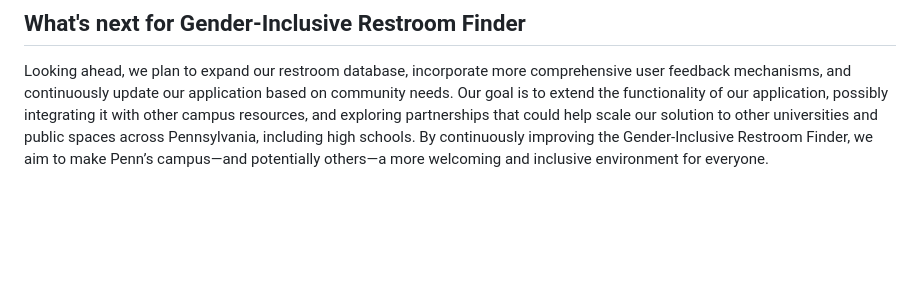
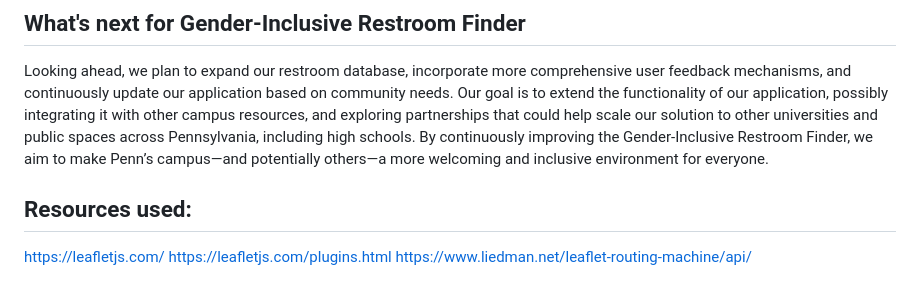
Before and after one commit to Onsang1/FemmeHack2024, a Markdown page: README.md, the part around the change. Drawn GitHub-style; blank space fills up the shorter version.

```diff
--- a/README.md
+++ b/README.md
@@ -27,3 +27,8 @@ This project was an intensive learning experience for our team. We gained hands-
 ## What's next for Gender-Inclusive Restroom Finder
 
 Looking ahead, we plan to expand our restroom database, incorporate more comprehensive user feedback mechanisms, and continuously update our application based on community needs. Our goal is to extend the functionality of our application, possibly integrating it with other campus resources, and exploring partnerships that could help scale our solution to other universities and public spaces across Pennsylvania, including high schools. By continuously improving the Gender-Inclusive Restroom Finder, we aim to make Penn’s campus—and potentially others—a more welcoming and inclusive environment for everyone.
+
+## Resources used:
+https://leafletjs.com/
+https://leafletjs.com/plugins.html
+https://www.liedman.net/leaflet-routing-machine/api/
```
